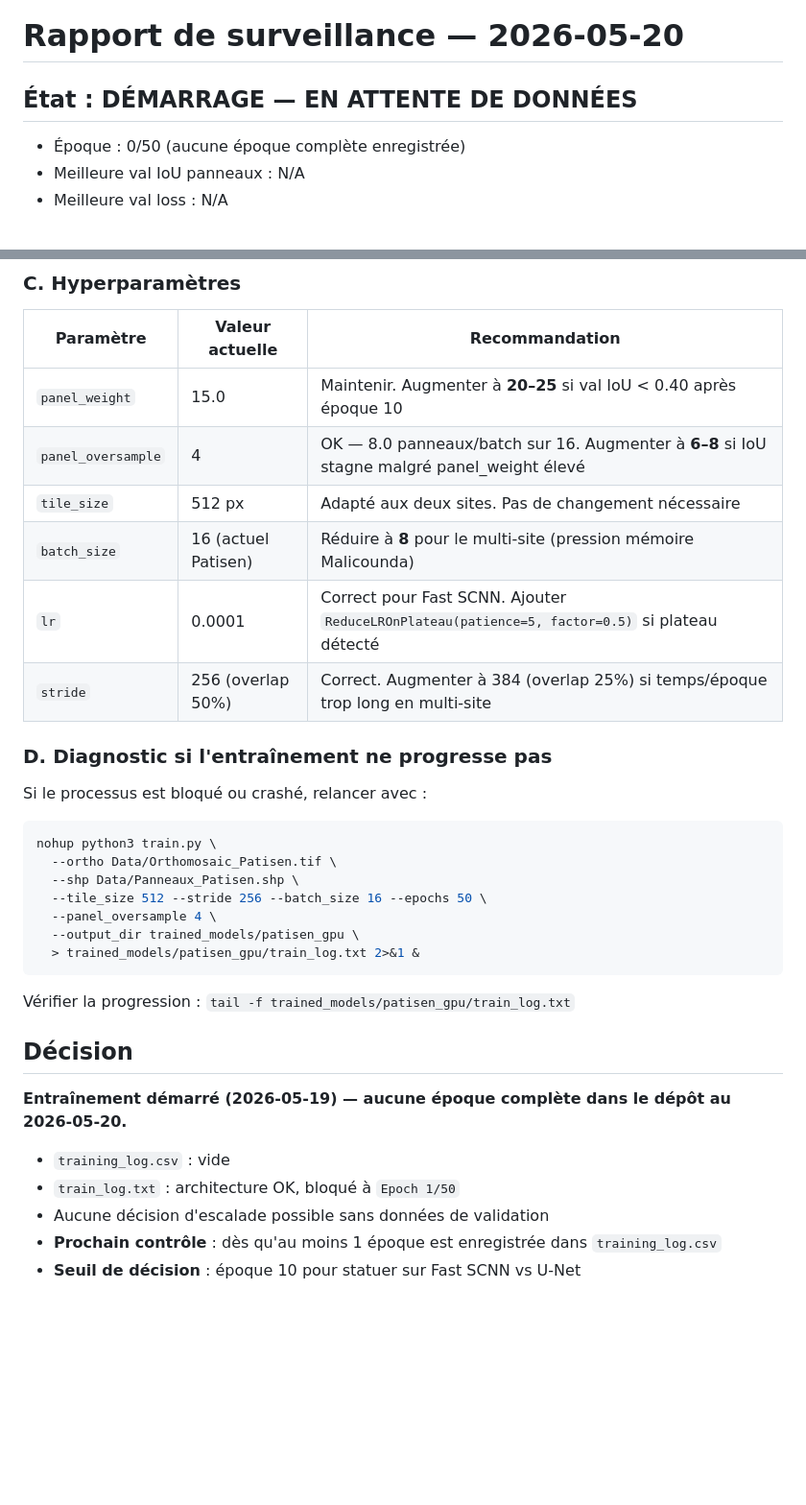
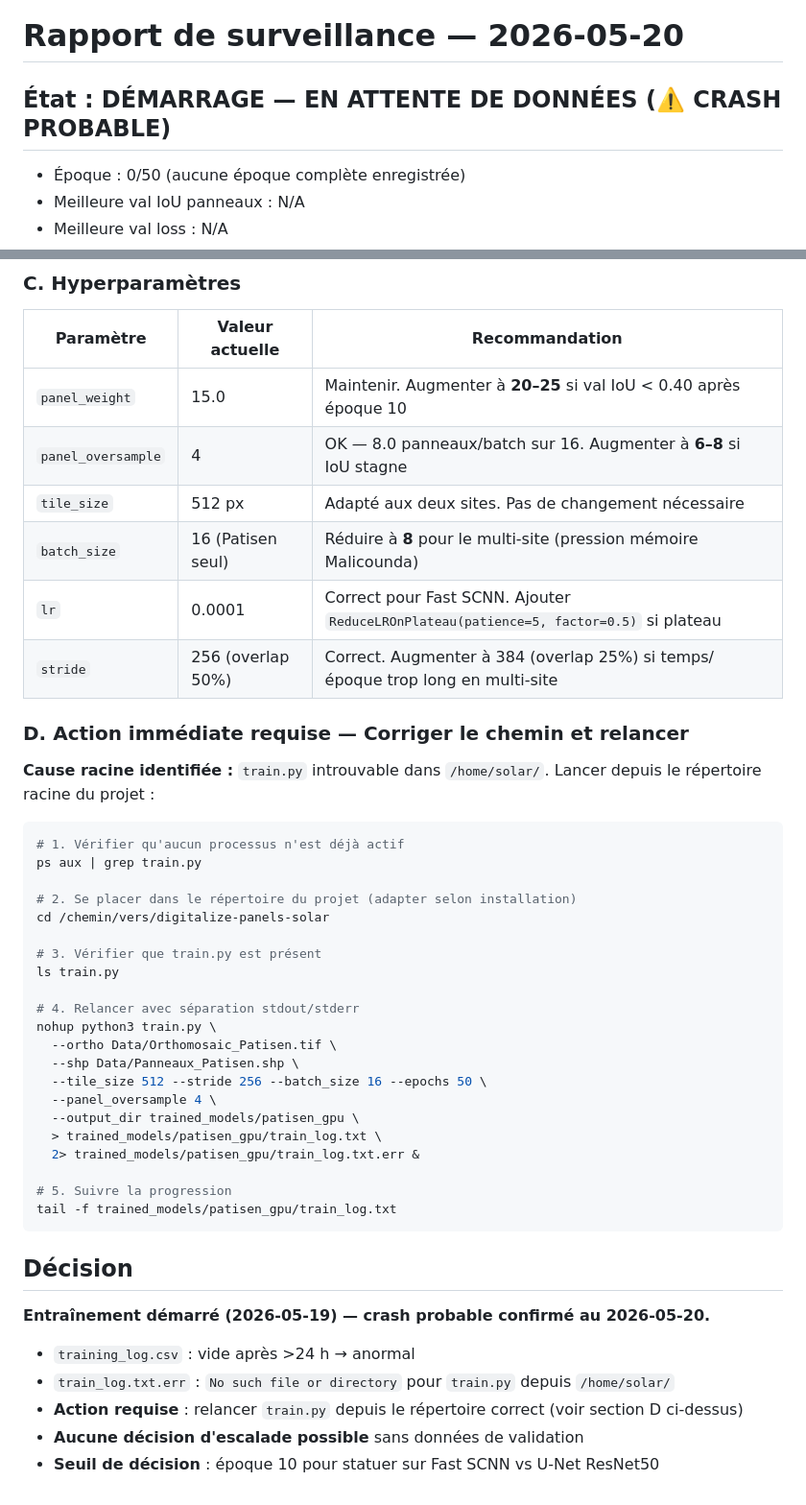
Before and after one commit to dronesolutions4africa-hue/digitalize-panels-solar, a Markdown page: trained_models/patisen_gpu/STATUS.md, 2 parts joined by grey strips. Shown at 96% size. Drawn GitHub-style; blank space fills up the shorter version.

Commit message:
monitoring update — epoch 0/50 — crash confirmé: train.py introuvable dans /home/solar/

````diff
--- a/trained_models/patisen_gpu/STATUS.md
+++ b/trained_models/patisen_gpu/STATUS.md
@@ -1,6 +1,6 @@
 # Rapport de surveillance — 2026-05-20
 
-## État : DÉMARRAGE — EN ATTENTE DE DONNÉES
+## État : DÉMARRAGE — EN ATTENTE DE DONNÉES (⚠️ CRASH PROBABLE)
 - Époque : 0/50 (aucune époque complète enregistrée)
 - Meilleure val IoU panneaux : N/A
 - Meilleure val loss : N/A
@@ -75,30 +87,46 @@ python3 train.py \
 | Paramètre | Valeur actuelle | Recommandation |
 |---|---|---|
 | `panel_weight` | 15.0 | Maintenir. Augmenter à **20–25** si val IoU < 0.40 après époque 10 |
-| `panel_oversample` | 4 | OK — 8.0 panneaux/batch sur 16. Augmenter à **6–8** si IoU stagne malgré panel_weight élevé |
+| `panel_oversample` | 4 | OK — 8.0 panneaux/batch sur 16. Augmenter à **6–8** si IoU stagne |
 | `tile_size` | 512 px | Adapté aux deux sites. Pas de changement nécessaire |
-| `batch_size` | 16 (actuel Patisen) | Réduire à **8** pour le multi-site (pression mémoire Malicounda) |
-| `lr` | 0.0001 | Correct pour Fast SCNN. Ajouter `ReduceLROnPlateau(patience=5, factor=0.5)` si plateau détecté |
+| `batch_size` | 16 (Patisen seul) | Réduire à **8** pour le multi-site (pression mémoire Malicounda) |
+| `lr` | 0.0001 | Correct pour Fast SCNN. Ajouter `ReduceLROnPlateau(patience=5, factor=0.5)` si plateau |
 | `stride` | 256 (overlap 50%) | Correct. Augmenter à 384 (overlap 25%) si temps/époque trop long en multi-site |
 
-### D. Diagnostic si l'entraînement ne progresse pas
-Si le processus est bloqué ou crashé, relancer avec :
+### D. Action immédiate requise — Corriger le chemin et relancer
+
+**Cause racine identifiée :** `train.py` introuvable dans `/home/solar/`.
+Lancer depuis le répertoire racine du projet :
+
 ```bash
+# 1. Vérifier qu'aucun processus n'est déjà actif
+ps aux | grep train.py
+
+# 2. Se placer dans le répertoire du projet (adapter selon installation)
+cd /chemin/vers/digitalize-panels-solar
+
+# 3. Vérifier que train.py est présent
+ls train.py
+
+# 4. Relancer avec séparation stdout/stderr
 nohup python3 train.py \
   --ortho Data/Orthomosaic_Patisen.tif \
   --shp Data/Panneaux_Patisen.shp \
   --tile_size 512 --stride 256 --batch_size 16 --epochs 50 \
   --panel_oversample 4 \
   --output_dir trained_models/patisen_gpu \
-  > trained_models/patisen_gpu/train_log.txt 2>&1 &
+  > trained_models/patisen_gpu/train_log.txt \
+  2> trained_models/patisen_gpu/train_log.txt.err &
+
+# 5. Suivre la progression
+tail -f trained_models/patisen_gpu/train_log.txt
 ```
-Vérifier la progression : `tail -f trained_models/patisen_gpu/train_log.txt`
 
 ## Décision
-**Entraînement démarré (2026-05-19) — aucune époque complète dans le dépôt au 2026-05-20.**
+**Entraînement démarré (2026-05-19) — crash probable confirmé au 2026-05-20.**
 
-- `training_log.csv` : vide
-- `train_log.txt` : architecture OK, bloqué à `Epoch 1/50`
-- Aucune décision d'escalade possible sans données de validation
-- **Prochain contrôle** : dès qu'au moins 1 époque est enregistrée dans `training_log.csv`
-- **Seuil de décision** : époque 10 pour statuer sur Fast SCNN vs U-Net
+- `training_log.csv` : vide après >24 h → anormal
+- `train_log.txt.err` : `No such file or directory` pour `train.py` depuis `/home/solar/`
+- **Action requise** : relancer `train.py` depuis le répertoire correct (voir section D ci-dessus)
+- **Aucune décision d'escalade possible** sans données de validation
+- **Seuil de décision** : époque 10 pour statuer sur Fast SCNN vs U-Net ResNet50
````
Also changed, not shown: other parts of trained_models/patisen_gpu/STATUS.md (+23 -11 lines).
